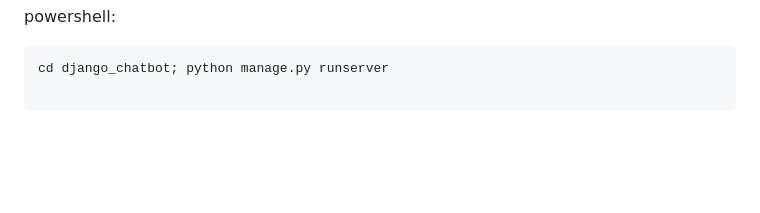
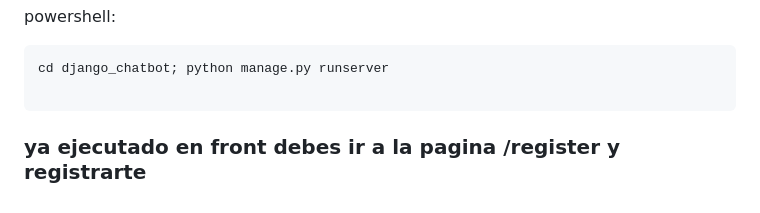
Before and after one commit to vinci22/chat_llm_poc, a Markdown page: readme.md, the part around the change. GitHub-like rendering; blank space fills up the shorter version.

````diff
--- a/readme.md
+++ b/readme.md
@@ -91,3 +91,6 @@ powershell:
 cd django_chatbot; python manage.py runserver
 
 ```
+
+
+###  **ya ejecutado en front debes ir a la pagina /register y registrarte**
````
